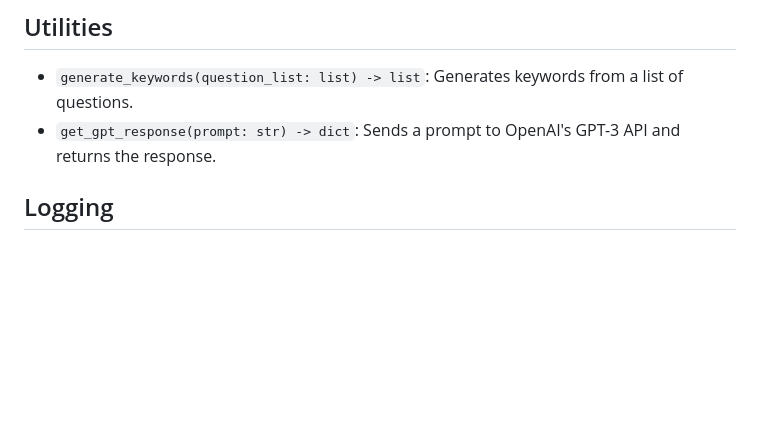
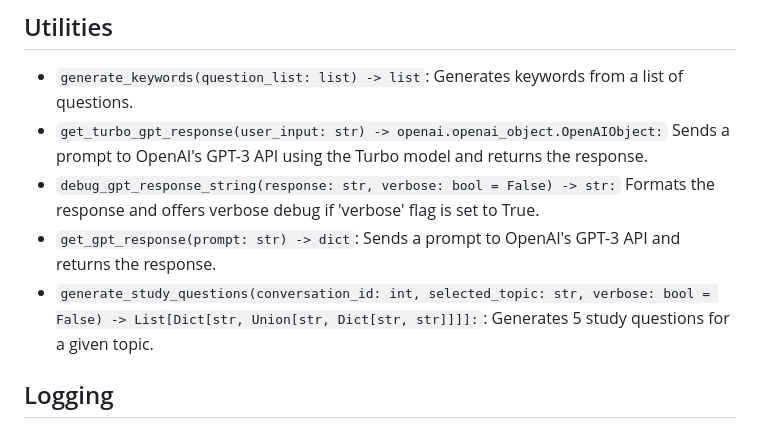
Before and after one commit to Austin-Tracy/Flask-Projects, a Markdown page: gpt_app/README.md, the part around the change. Drawn GitHub-style; blank space fills up the shorter version.

```diff
--- a/gpt_app/README.md
+++ b/gpt_app/README.md
@@ -55,7 +55,10 @@ This is a GPT application developed to manage and create interactive study conve
 ## Utilities
 
 - `generate_keywords(question_list: list) -> list`: Generates keywords from a list of questions.
+- `get_turbo_gpt_response(user_input: str) -> openai.openai_object.OpenAIObject:` Sends a prompt to OpenAI's GPT-3 API using the Turbo model and returns the response.
+- `debug_gpt_response_string(response: str, verbose: bool = False) -> str:` Formats the response and offers verbose debug if 'verbose' flag is set to True.
 - `get_gpt_response(prompt: str) -> dict`: Sends a prompt to OpenAI's GPT-3 API and returns the response.
+- `generate_study_questions(conversation_id: int, selected_topic: str, verbose: bool = False) -> List[Dict[str, Union[str, Dict[str, str]]]]:`: Generates 5 study questions for a given topic.
 
 ## Logging
 
```
